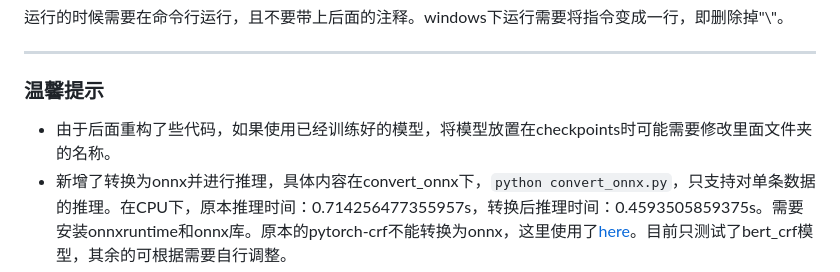
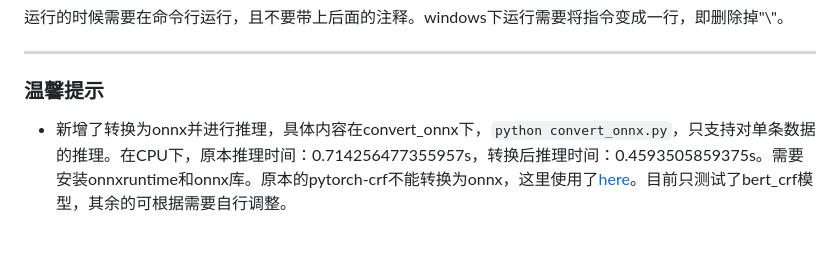
Before and after one commit to taishan1994/pytorch_bert_bilstm_crf_ner, a Markdown page: README.md, the part around the change. Rendered like a GitHub page; blank space fills up the shorter version.

````diff
--- a/README.md
+++ b/README.md
@@ -77,7 +77,6 @@ python main.py \
 ****
 ### 温馨提示
 
-- 由于后面重构了些代码，如果使用已经训练好的模型，将模型放置在checkpoints时可能需要修改里面文件夹的名称。
 - 新增了转换为onnx并进行推理，具体内容在convert_onnx下，```python convert_onnx.py```，只支持对单条数据的推理。在CPU下，原本推理时间：0.714256477355957s，转换后推理时间：0.4593505859375s。需要安装onnxruntime和onnx库。原本的pytorch-crf不能转换为onnx，这里使用了[here](https://github.com/facebookresearch/pytext/blob/master/pytext/models/crf.py)。目前只测试了bert_crf模型，其余的可根据需要自行调整。
 
 #### 问题汇总
````
